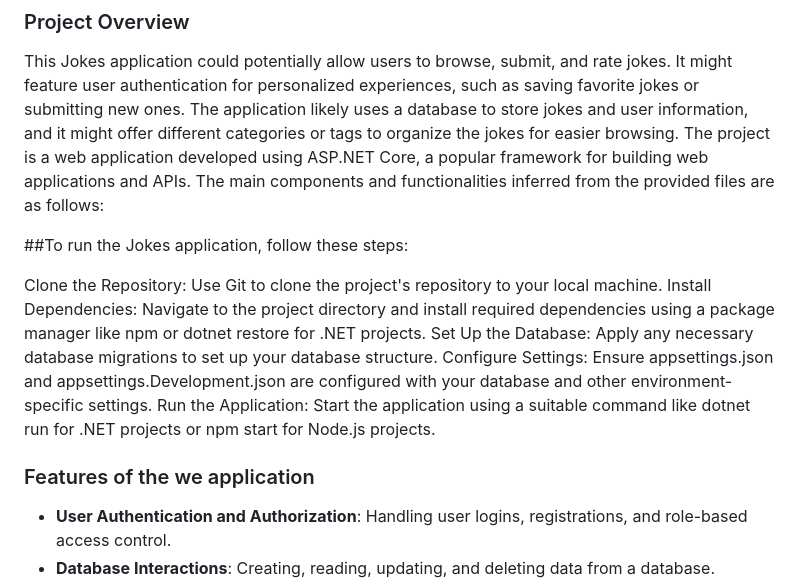
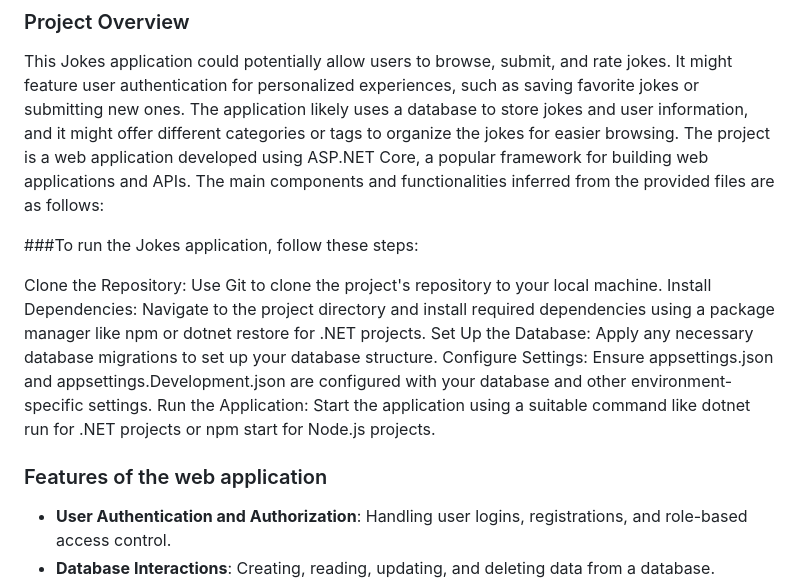
Before and after one commit to RajaPiyush/Project_3, a Markdown page: README.md, the part around the change. Drawn GitHub-style.

```diff
--- a/README.md
+++ b/README.md
@@ -3,7 +3,7 @@ This Jokes application could potentially allow users to browse, submit, and rate
 The project is  a web application developed using ASP.NET Core, a popular framework for building web applications and APIs. The main components and functionalities inferred from the provided files are as follows:
 
 
-##To run the Jokes application, follow these steps:
+###To run the Jokes application, follow these steps:
 
 Clone the Repository: Use Git to clone the project's repository to your local machine.
 Install Dependencies: Navigate to the project directory and install required dependencies using a package manager like npm or dotnet restore for .NET projects.
@@ -11,7 +11,7 @@ Set Up the Database: Apply any necessary database migrations to set up your data
 Configure Settings: Ensure appsettings.json and appsettings.Development.json are configured with your database and other environment-specific settings.
 Run the Application: Start the application using a suitable command like dotnet run for .NET projects or npm start for Node.js projects.
 
-### Features of the we application
+### Features of the web application
 
 - **User Authentication and Authorization**: Handling user logins, registrations, and role-based access control.
 - **Database Interactions**: Creating, reading, updating, and deleting data from a database.
```
